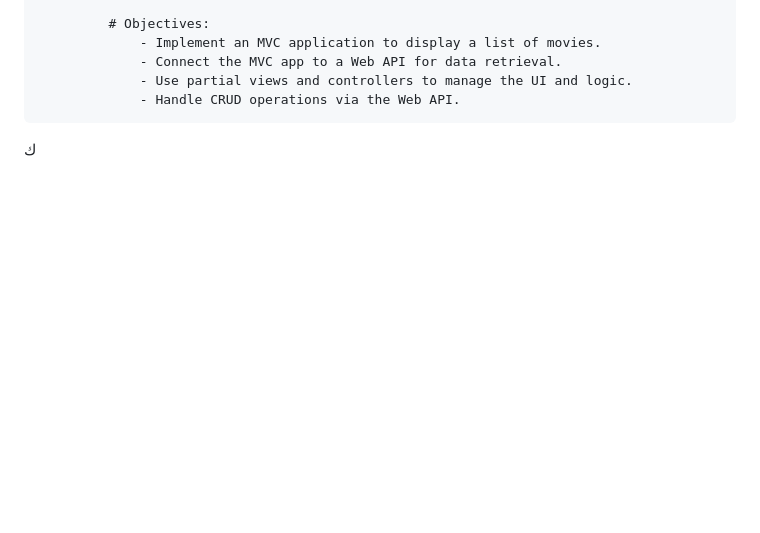
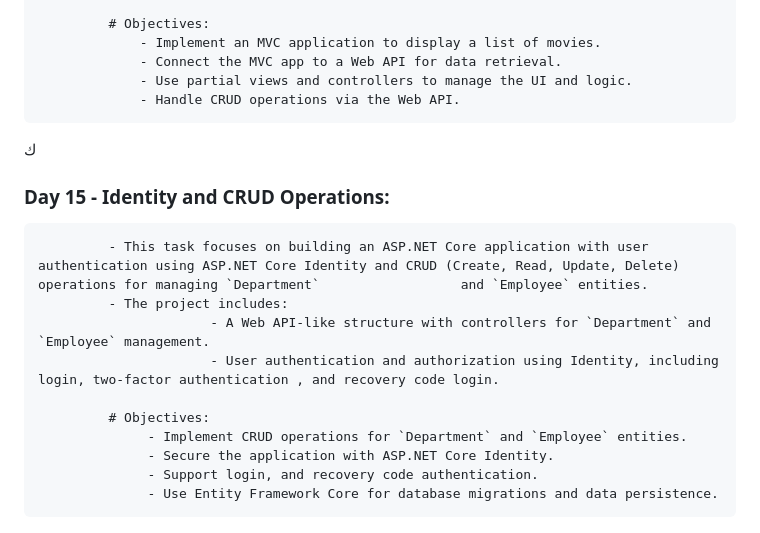
Before and after one commit to Wafaamohamed2/ITI-Training-MVC, a Markdown page: README.md, the part around the change. Rendered like a GitHub page; blank space fills up the shorter version.

Commit message:
Secure the application with Identity

```diff
--- a/README.md
+++ b/README.md
@@ -83,5 +83,15 @@
                  - Handle CRUD operations via the Web API.
 
 
+ك
+   ###  Day 15 - Identity and CRUD Operations:
+             - This task focuses on building an ASP.NET Core application with user authentication using ASP.NET Core Identity and CRUD (Create, Read, Update, Delete) operations for managing `Department`                  and `Employee` entities.
+             - The project includes:
+                          - A Web API-like structure with controllers for `Department` and `Employee` management.
+                          - User authentication and authorization using Identity, including login, two-factor authentication , and recovery code login.
 
-ك
+             # Objectives:
+                  - Implement CRUD operations for `Department` and `Employee` entities.
+                  - Secure the application with ASP.NET Core Identity.
+                  - Support login, and recovery code authentication.
+                  - Use Entity Framework Core for database migrations and data persistence.
```
